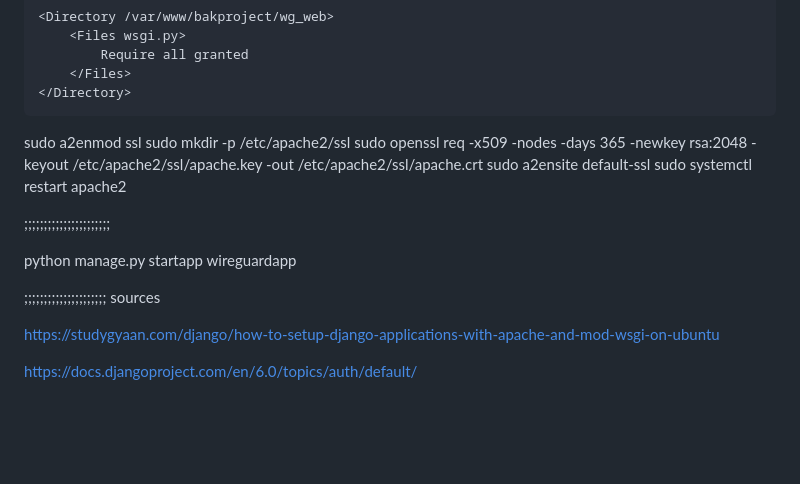
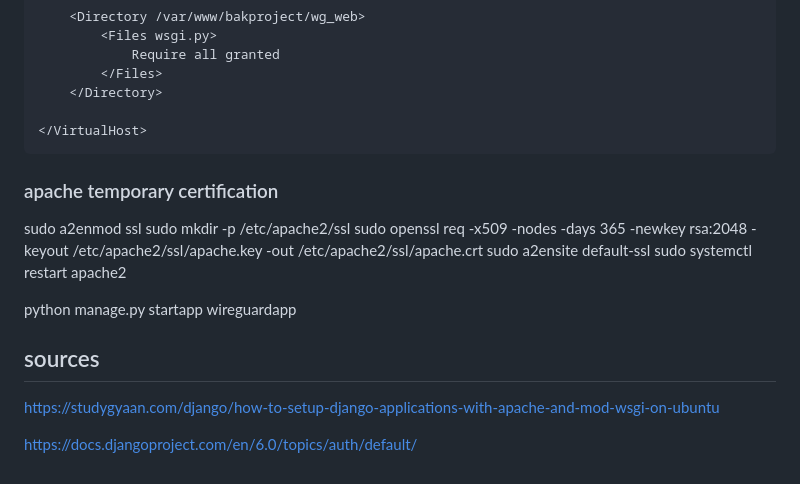
Before and after one commit to Rethideth/bak-wireguard, a Markdown page: README.md, the part around one of its changes. GitHub-like rendering; blank space fills up the shorter version.

````diff
--- a/README.md
+++ b/README.md
@@ -120,7 +120,8 @@ python manage.py collectstatic
 	</Directory>
 
 </VirtualHost>
-
+```
+### apache temporary certification
 sudo a2enmod ssl
 sudo mkdir -p /etc/apache2/ssl
 sudo openssl req -x509 -nodes -days 365 -newkey rsa:2048  -keyout /etc/apache2/ssl/apache.key  -out /etc/apache2/ssl/apache.crt
@@ -128,13 +129,10 @@ sudo a2ensite default-ssl
 sudo systemctl restart apache2
 
 
-;;;;;;;;;;;;;;;;;;;;;;
-
 python manage.py startapp wireguardapp
 
 
-;;;;;;;;;;;;;;;;;;;;;
-sources
+## sources
 
 
 https://studygyaan.com/django/how-to-setup-django-applications-with-apache-and-mod-wsgi-on-ubuntu
````
Also changed, not shown: other parts of README.md (+1 -1 lines).
